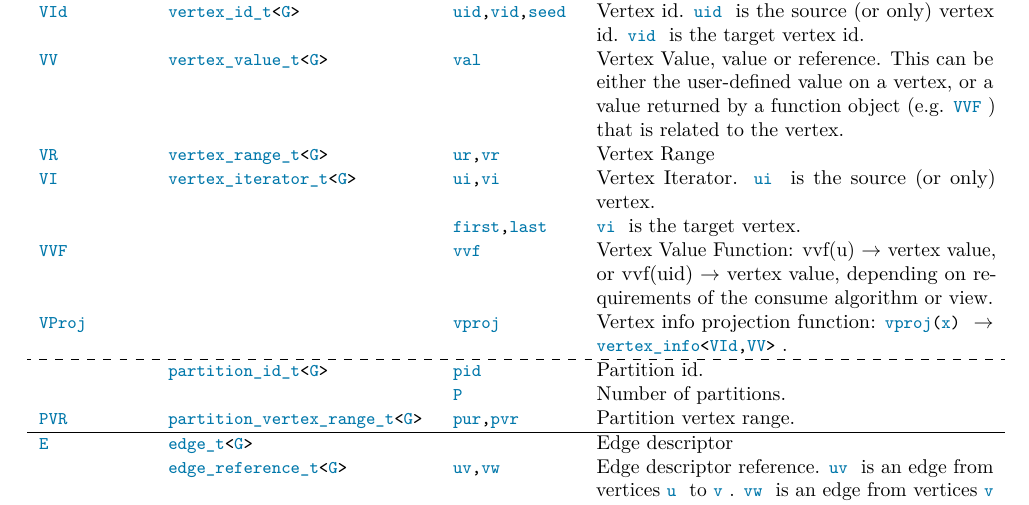
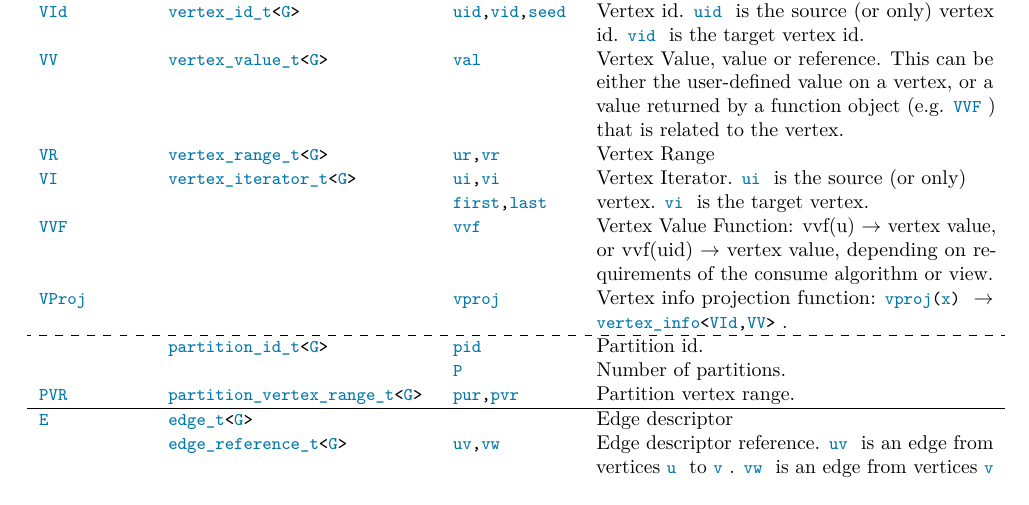
Before and after one commit to stdgraph/P1709, a LaTeX document (D9907.tex, which reads tex/conventions.tex): part of page 3 of 4, cut so that both start at the same text. Compiled offline with pdfLaTeX.

Commit message:
Refine conventions

```diff
--- a/tex/conventions.tex
+++ b/tex/conventions.tex
@@ -22,8 +22,8 @@ Table~\ref{tab:name_conv} shows the naming conventions used throughout the Graph
      \tcode{VId}        & \tcode{vertex_id_t<G>}            & \tcode{uid,vid,seed} & Vertex id. \tcode{uid} is the source (or only) vertex id. \tcode{vid} is the target vertex id.                                                                                                   \\
      \tcode{VV}         & \tcode{vertex_value_t<G>}         & \tcode{val}          & Vertex Value, value or reference. This can be either the user-defined value on a vertex, or a value returned by a function object (e.g. \tcode{VVF}) that is related to the vertex.              \\
      \tcode{VR}         & \tcode{vertex_range_t<G>}         & \tcode{ur,vr}        & Vertex Range                                                                                                                                                                                     \\
-     \tcode{VI}         & \tcode{vertex_iterator_t<G>}      & \tcode{ui,vi}        & Vertex Iterator. \tcode{ui} is the source (or only) vertex.                                                                                                                                      \\
-     &                                   & \tcode{first,last}   & \tcode{vi} is the target vertex.                                                                                                                                                                                    \\
+     \tcode{VI}         & \tcode{vertex_iterator_t<G>}      & \tcode{ui,vi}        & Vertex Iterator. \tcode{ui} is the source (or only)                                                                                                                                              \\
+                        &                                   & \tcode{first,last}   & vertex. \tcode{vi} is the target vertex.                                                                                                                                                         \\
      \tcode{VVF}        &                                   & \tcode{vvf}          & Vertex Value Function: vvf(u) $\rightarrow$ vertex value, or vvf(uid) $\rightarrow$ vertex value, depending on requirements of the consume algorithm or view.                                    \\
      \tcode{VProj}      &                                   & \tcode{vproj}        & Vertex info projection function: \tcode{vproj(x)} $\rightarrow$ \tcode{vertex_info<VId,VV>}.                                                                                                     \\
      \hdashline
```
